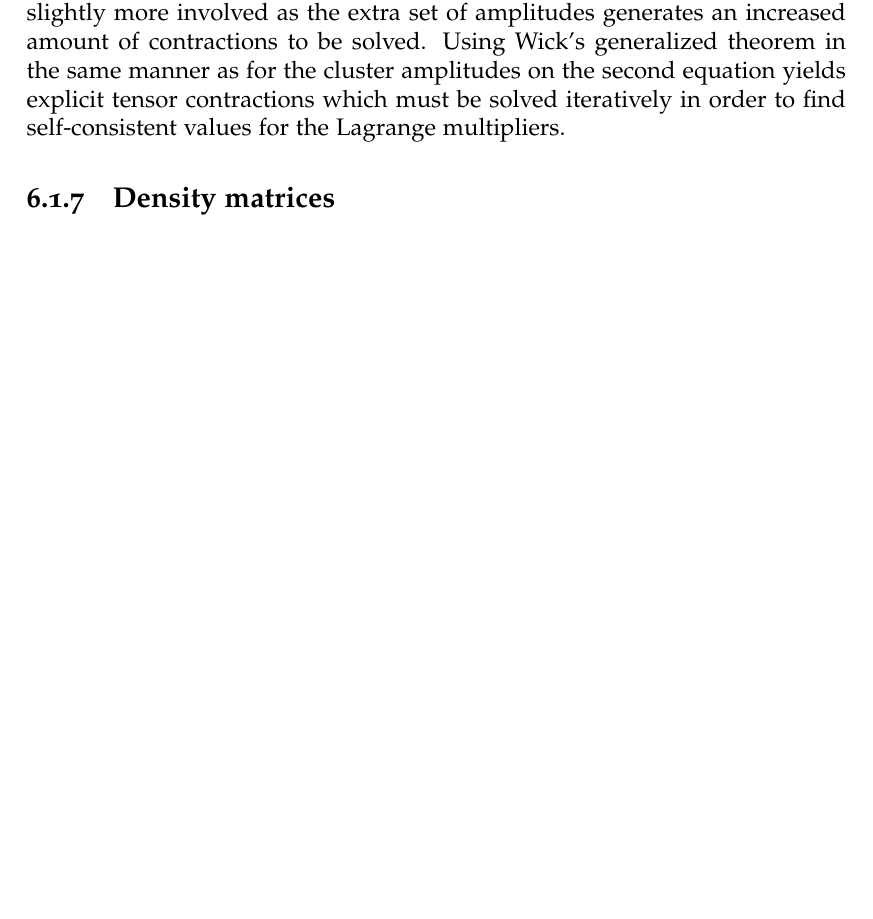
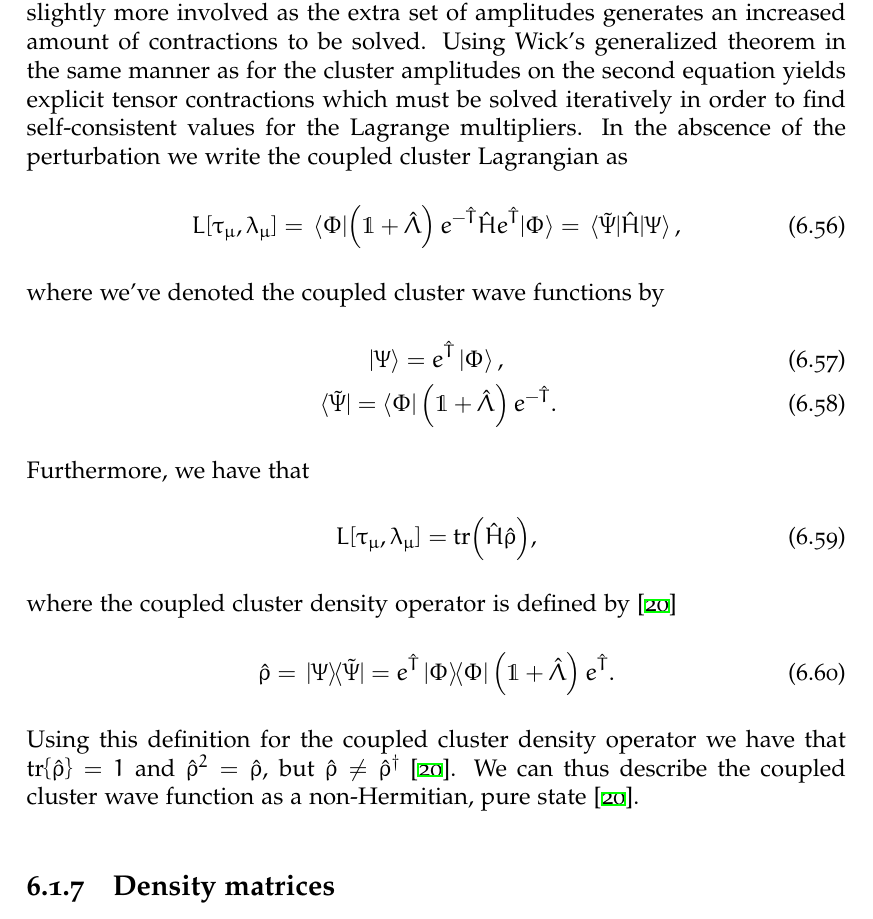
Before and after one commit to Schoyen/master-thesis, a LaTeX thesis (main.tex, which reads theory/coupled-cluster/coupled-cluster.tex): part of page 81 of 137, cut so that both start at the same text, the shorter picture padded with empty space. Compiled offline with XeLaTeX.

Commit message:
Continue on discussion of CC lagrangian

```diff
--- a/theory/coupled-cluster/coupled-cluster.tex
+++ b/theory/coupled-cluster/coupled-cluster.tex
@@ -786,6 +786,41 @@
             cluster amplitudes on the second equation yields explicit tensor
             contractions which must be solved iteratively in order to find
             self-consistent values for the Lagrange multipliers.
+            In the abscence of the perturbation we write the coupled cluster
+            Lagrangian as
+            \begin{align}
+                L[\clustamp_{\mu}, \clustlamp_{\mu}]
+                &= \mel{\slat}{
+                    \para{\1 + \clustl}
+                    e^{-\clust}
+                    \hamil
+                    e^{\clust}
+                }{\slat}
+                = \mel*{\tilde{\Psi}}{\hamil}{\Psi},
+            \end{align}
+            where we've denoted the coupled cluster wave functions by
+            \begin{gather}
+                \ket{\Psi} = e^{\clust}\ket{\slat}, \\
+                \bra*{\tilde{\Psi}} = \bra{\slat}\para{\1 + \clustl}e^{-\clust}.
+            \end{gather}
+            Furthermore, we have that
+            \begin{align}
+                L[\clustamp_{\mu}, \clustlamp_{\mu}]
+                = \tr(\hamil\density),
+            \end{align}
+            where the coupled cluster density operator is defined by
+            \cite{kvaal2013variational}
+            \begin{align}
+                \density
+                &= \dyad*{\Psi}{\tilde{\Psi}}
+                = e^{\clust}\dyad{\slat}{\slat}\para{\1 + \clustl}e^{\clust}.
+                \label{eq:cc-density-operator}
+            \end{align}
+            Using this definition for the coupled cluster density operator we
+            have that $\tr{\density} = 1$ and $\density^2 = \density$, but
+            $\density \neq \density^{\dagger}$ \cite{kvaal2013variational}.
+            We can thus describe the coupled cluster wave function as a
+            non-Hermitian, pure state \cite{kvaal2013variational}.
 
         \subsection{Density matrices}
 
```
